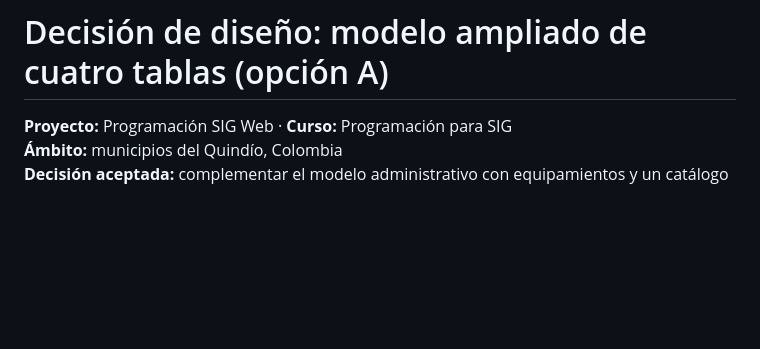
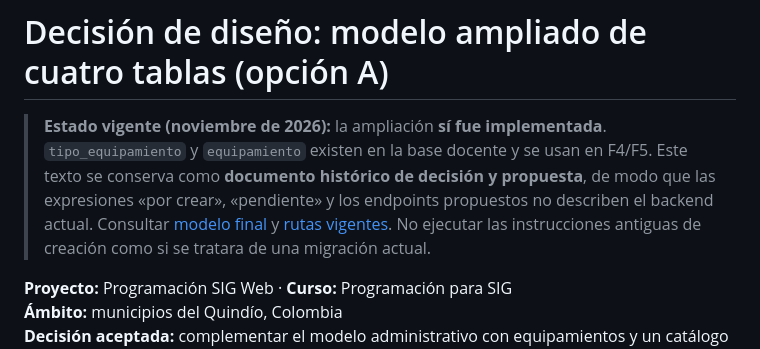
Before and after one commit to JGB-GIS-RS/programacion-sig-web, a Markdown page: docs/modelo-ampliado-cuatro-tablas.md, the part around the change. GitHub-like rendering; blank space fills up the shorter version.

Commit message:
docs: distinguir etapa histórica del visor F1-F5 vigente

```diff
--- a/docs/modelo-ampliado-cuatro-tablas.md
+++ b/docs/modelo-ampliado-cuatro-tablas.md
@@ -1,4 +1,7 @@
 # Decisión de diseño: modelo ampliado de cuatro tablas (opción A)
+
+> **Estado vigente (noviembre de 2026):** la ampliación **sí fue implementada**. `tipo_equipamiento` y `equipamiento` existen en la base docente y se usan en F4/F5. Este texto se conserva como **documento histórico de decisión y propuesta**, de modo que las expresiones «por crear», «pendiente» y los endpoints propuestos no describen el backend actual. Consultar [modelo final](modelo-geodatabase-final.md) y [rutas vigentes](funcionalidades.md). No ejecutar las instrucciones antiguas de creación como si se tratara de una migración actual.
+
 
 **Proyecto:** Programación SIG Web · **Curso:** Programación para SIG
 **Ámbito:** municipios del Quindío, Colombia
```
